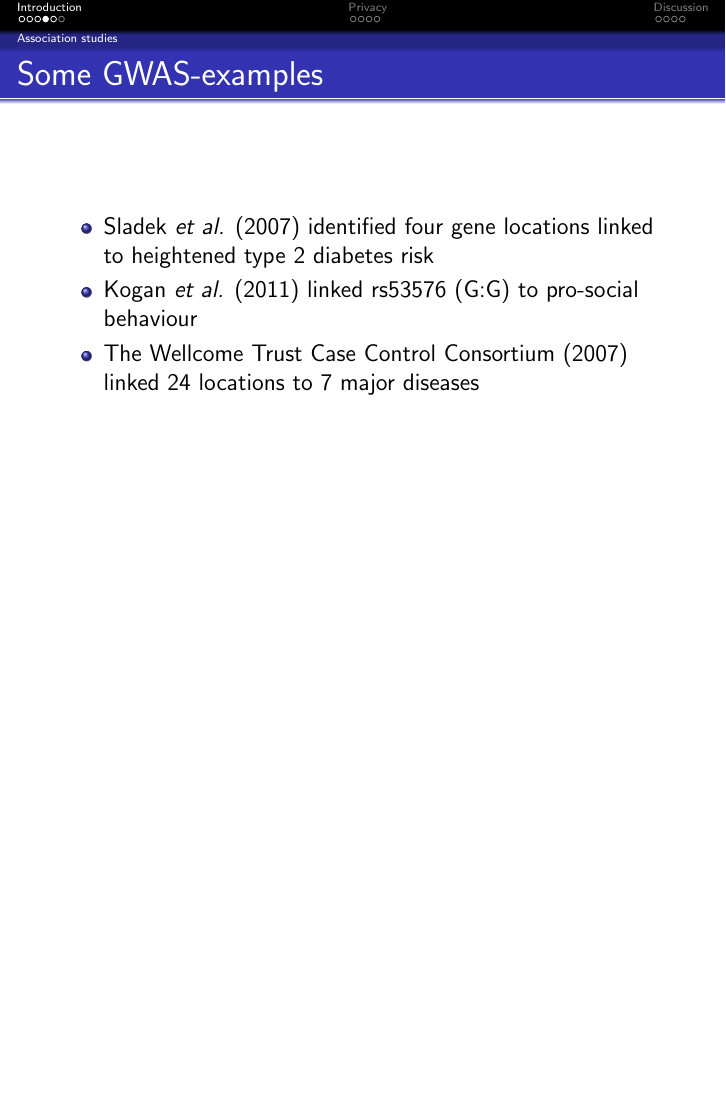
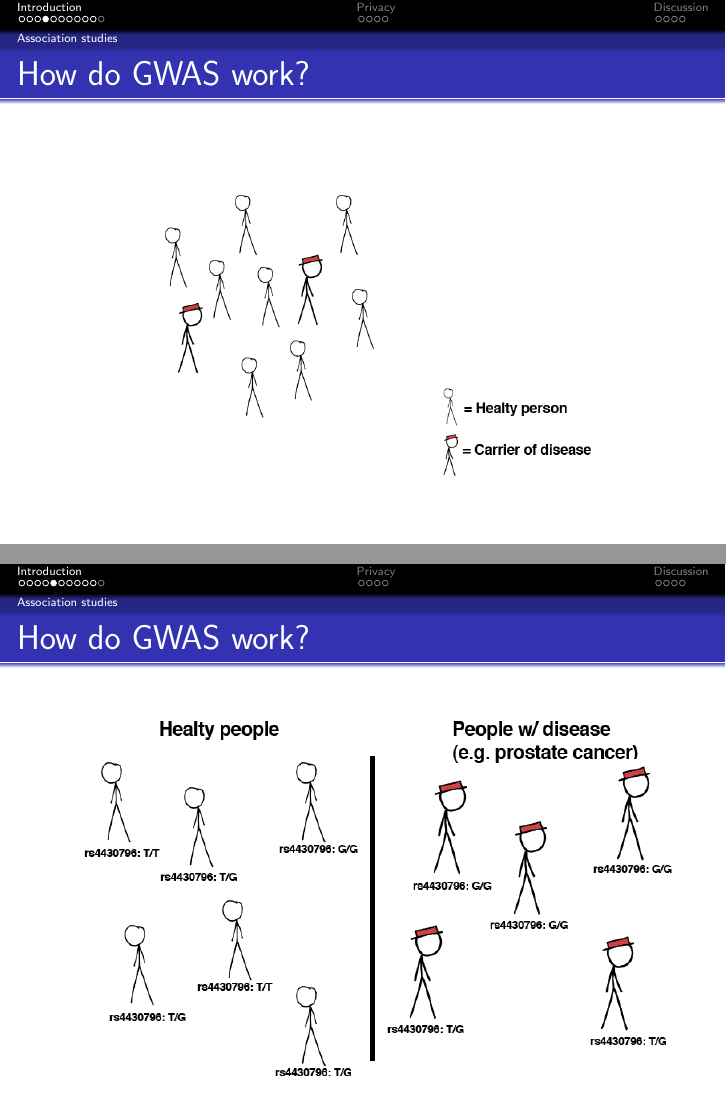
Before and after one commit to openSNP/presentations, LaTeX slides (slides.tex): page 10 of 42 before the commit and pages 7 and 8 of 46 after it, the two joined at a grey line, the shorter picture padded with empty space. Compiled offline with pdfLaTeX.

Commit message:
added some graphics on how-to gwas

```diff
--- a/slides.tex
+++ b/slides.tex
@@ -47,3 +46,16 @@ Source: http://en.wikipedia.org/wiki/File:NA\_hybrid.svg
 \end{center}
 \end{frame}
 
+\begin{frame}{How do GWAS work?}
+\begin{center}
+\includegraphics[scale=0.3]{distribution-disease.png} \\
+\end{center}
+\end{frame}
+
+\begin{frame}{How do GWAS work?}
+\begin{center}
+\includegraphics[scale=0.4]{gwas1.png} \\
+\end{center}
+\end{frame}
+
+\begin{frame}{How do GWAS work?}
@@ -49,0 +67 @@ Source: http://en.wikipedia.org/wiki/File:NA\_hybrid.svg
+\begin{frame}{How do GWAS work?}
@@ -49,0 +73 @@ Source: http://en.wikipedia.org/wiki/File:NA\_hybrid.svg
+\begin{frame}{How do GWAS work?}
```
Also changed, not shown: distribution-disease.png (added), gwas1.png (added), gwas2.png (added), gwas3.png (added), gwas4.png (added), slides.pdf, slides.tex (19 more changed lines), 10 other files.
